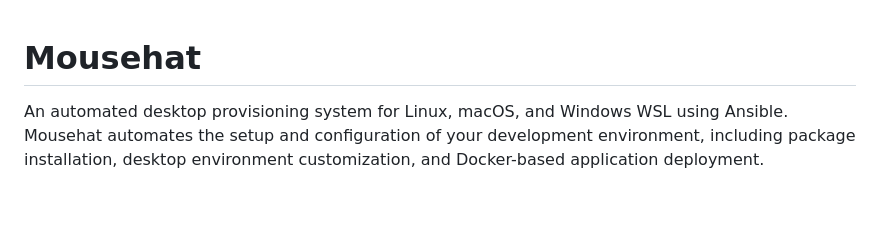
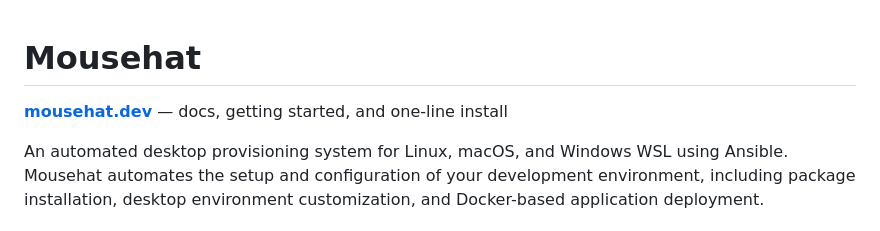
Before and after one commit to gschaetz/mousehat, a Markdown page: README.MD, the part around the change. Drawn GitHub-style; blank space fills up the shorter version.

Commit message:
Add mousehat.dev link to top of README
Co-Authored-By: Claude Sonnet 4.6 <noreply@anthropic.com>

```diff
--- a/README.MD
+++ b/README.MD
@@ -1,4 +1,6 @@
 # Mousehat
+
+**[mousehat.dev](https://mousehat.dev)** — docs, getting started, and one-line install
 
 An automated desktop provisioning system for Linux, macOS, and Windows WSL using Ansible. Mousehat automates the setup and configuration of your development environment, including package installation, desktop environment customization, and Docker-based application deployment.
 
```
